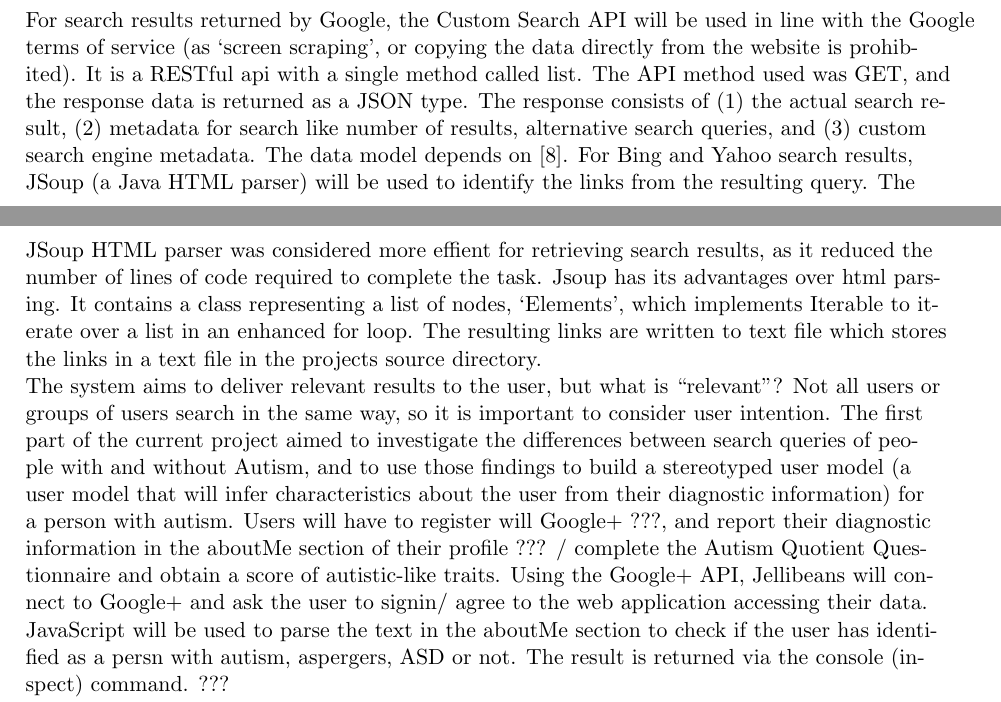
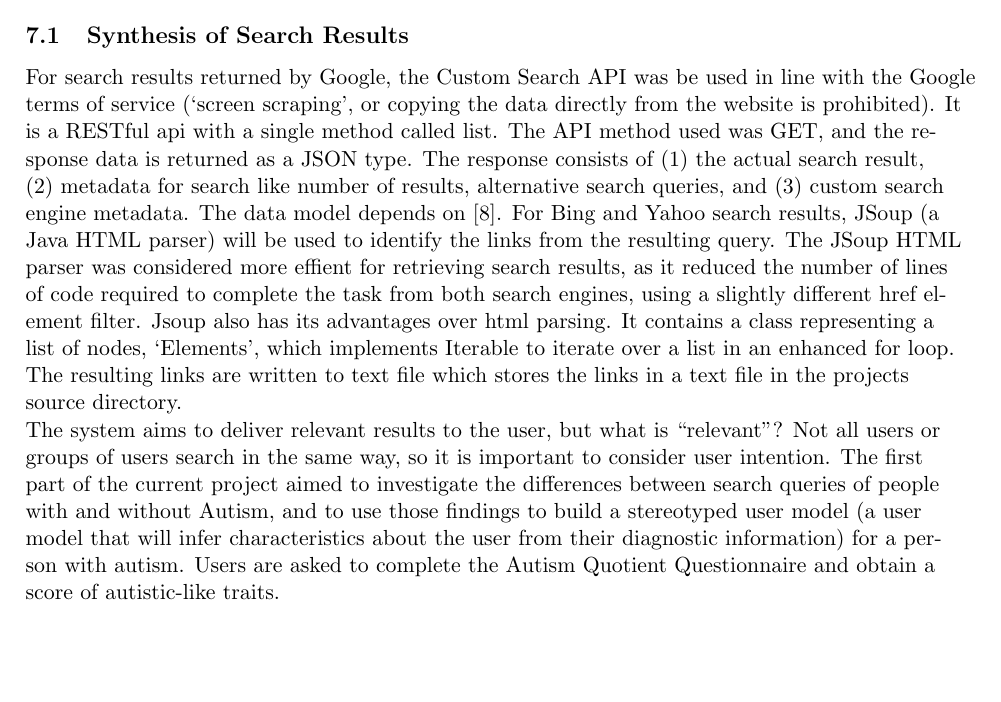
Before and after one commit to BBK-SDP-2015-emassa01/Project, a LaTeX document (REP_emassa01_CS.tex): two parts of pages 4 and 5 of 29 before the commit and part of page 9 of 29 after it, the two joined at a grey line, cut at the place of the change, the shorter picture padded with empty space. Compiled offline with pdfLaTeX.

Commit message:
moved text around

```diff
--- a/REP_emassa01_CS.tex
+++ b/REP_emassa01_CS.tex
@@ -163,13 +163,6 @@ The core features for Jellibeans to implement and test for suitability within an
 \end{enumerate}
 
 
-For search results returned by Google, the Custom Search API will be used in line with the Google terms of service (as `screen scraping', or copying the data directly from the website is prohibited). It is a RESTful api with a single method called list. The API method used was GET, and the response data is returned as a JSON type. The response consists of (1) the actual search result, (2) metadata for search like number of  results, alternative search queries, and (3) custom search engine metadata. The data model depends on \cite{opensearch}.
-For Bing and Yahoo search results, JSoup (a Java HTML parser) will be used to identify the links from the resulting query. The JSoup HTML parser was considered more effient for retrieving search results, as it reduced the number of lines of code required to complete the task.
-Jsoup has its advantages over html parsing. It contains a class representing a list of nodes, `Elements', which implements Iterable to iterate over a list in an enhanced for loop.
-The resulting links are written to text file which stores the links in a text file in the projects source directory.
-
-
-The system aims to deliver relevant results to the user, but what is ``relevant"? Not all users or groups of users search in the same way, so it is important to consider user intention. The first part of the current project aimed to investigate the differences between search queries of people with and without Autism, and to use those findings to build a stereotyped user model (a user model that will infer characteristics about the user from their diagnostic information) for a person with autism. Users will have to register will Google+ ???, and report their diagnostic information in the aboutMe section of their profile ??? / complete the Autism Quotient Questionnaire and obtain a score of autistic-like traits. Using the Google+ API, Jellibeans will connect to Google+ and ask the user to signin/ agree to the web application accessing their data. JavaScript will be used to parse the text in the aboutMe section to check if the user has identified as a persn with autism, aspergers, ASD or not. The result is returned via the console (inspect) command. ???
 
 Are there any specific work packages that need to be done? If so, list those out here.
 
@@ -289,6 +282,14 @@ Feature uses and high level description of the system.
 
 
 \section{Implementation}
+
+\subsection{Synthesis of Search Results}
+For search results returned by Google, the Custom Search API was be used in line with the Google terms of service (`screen scraping', or copying the data directly from the website is prohibited). It is a RESTful api with a single method called list. The API method used was GET, and the response data is returned as a JSON type. The response consists of (1) the actual search result, (2) metadata for search like number of  results, alternative search queries, and (3) custom search engine metadata. The data model depends on \cite{opensearch}.
+For Bing and Yahoo search results, JSoup (a Java HTML parser) will be used to identify the links from the resulting query. The JSoup HTML parser was considered more effient for retrieving search results, as it reduced the number of lines of code required to complete the task from both search engines, using a slightly different href element filter. Jsoup also has its advantages over html parsing. It contains a class representing a list of nodes, `Elements', which implements Iterable to iterate over a list in an enhanced for loop.
+The resulting links are written to text file which stores the links in a text file in the projects source directory.
+
+
+The system aims to deliver relevant results to the user, but what is ``relevant"? Not all users or groups of users search in the same way, so it is important to consider user intention. The first part of the current project aimed to investigate the differences between search queries of people with and without Autism, and to use those findings to build a stereotyped user model (a user model that will infer characteristics about the user from their diagnostic information) for a person with autism. Users are asked to complete the Autism Quotient Questionnaire and obtain a score of autistic-like traits.
 
 \subsection{Storage of information}
 Google+ and storing to file on computer.
```
Also changed, not shown: REP_emassa01_CS.pdf, 4 other files.
